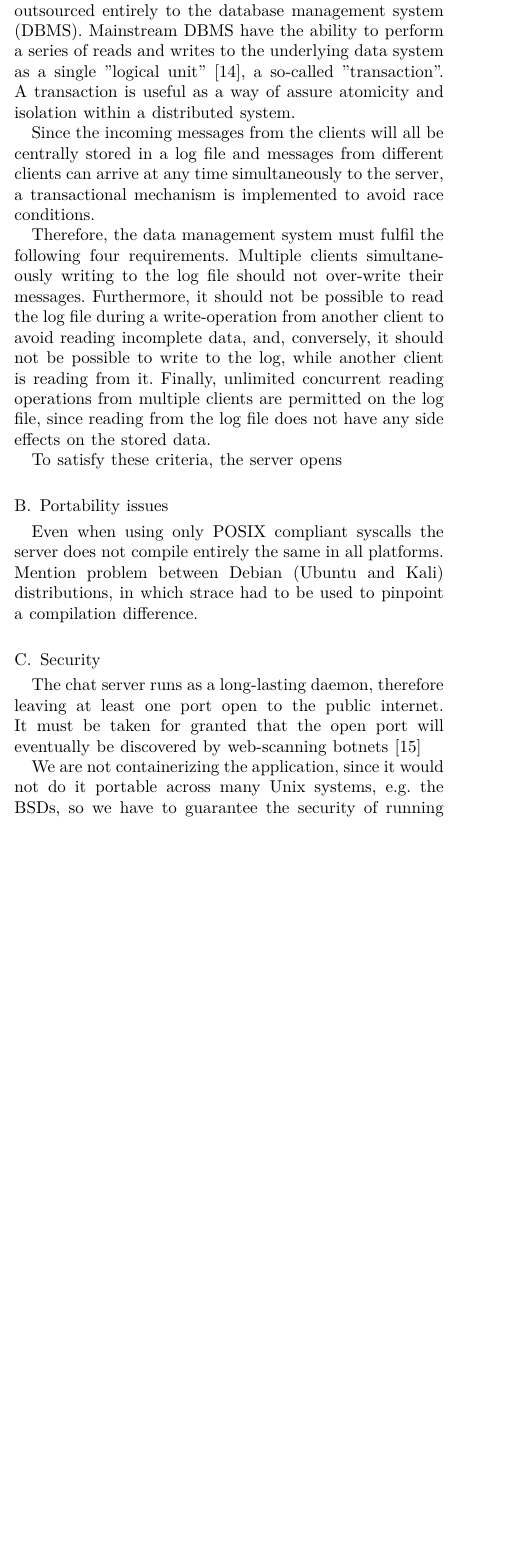
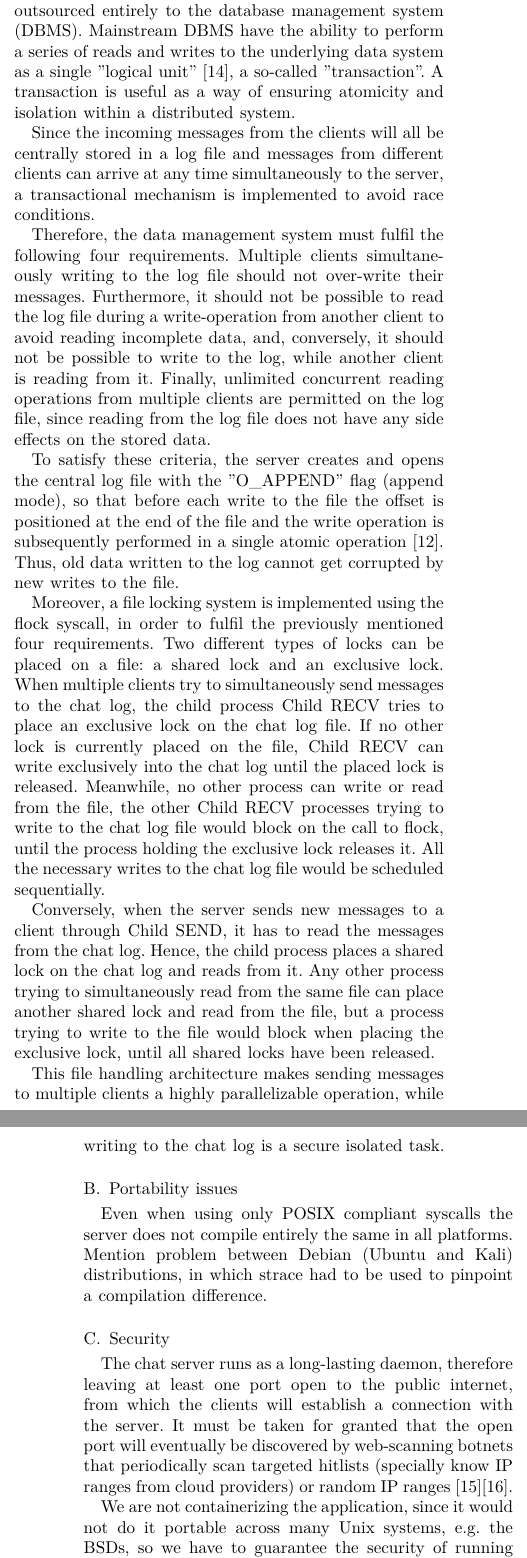
Before and after one commit to erodrigufer/papayaChat, a LaTeX paper (documentation/paper.tex, which reads documentation/chapters/methodology.tex): part of one column of page 4 of 5 before the commit and two parts of the columns of pages 4 and 5 of 5 after it, the two joined at a grey line, cut so that both start at the same text, the shorter picture padded with empty space. Compiled offline with XeLaTeX.

Commit message:
finish file locking

```diff
--- a/documentation/chapters/methodology.tex
+++ b/documentation/chapters/methodology.tex
@@ -28,19 +28,25 @@ This child process, called "\textit{Child RECV}" in fig. \ref{fig_server_backend
 \subsection{Transactional isolation and atomicity}
 Although the data model of the chat application would fit well within a relational database, since the types of the data fields for every message exchange are immutable and translatable into the data types used in relational databases, the system intentionally avoids using any kind of external database system. This design decision makes the application more easily portable and deployable, due to the fact that the same executable of the chat server entirely handles the message storing and retrieving for all data exchanges. Deploying the chat server into a cloud server is as easy as pulling the repository, compiling and running the binary, there is no need to first install and configure a (No)SQL server.
 
-Nonetheless, this implies that the chat program has to fulfil some data safety guarantees that would otherwise be outsourced entirely to the database management system (DBMS). Mainstream DBMS have the ability to perform a series of reads and writes to the underlying data system as a single "\textit{logical unit}" \cite{Kleppmann2017}, a so-called "\textit{transaction}". A transaction is useful as a way of assure atomicity and isolation within a distributed system.
+Nonetheless, this implies that the chat program has to fulfil some data safety guarantees that would otherwise be outsourced entirely to the database management system (DBMS). Mainstream DBMS have the ability to perform a series of reads and writes to the underlying data system as a single "\textit{logical unit}" \cite{Kleppmann2017}, a so-called "\textit{transaction}". A transaction is useful as a way of ensuring atomicity and isolation within a distributed system.
 
 Since the incoming messages from the clients will all be centrally stored in a log file and messages from different clients can arrive at any time simultaneously to the server, a transactional mechanism is implemented to avoid race conditions.
 
 Therefore, the data management system must fulfil the following four requirements. Multiple clients simultaneously writing to the log file should not over-write their messages. Furthermore, it should not be possible to read the log file during a write-operation from another client to avoid reading incomplete data, and, conversely, it should not be possible to write to the log, while another client is reading from it. Finally, unlimited concurrent reading operations from multiple clients are permitted on the log file, since reading from the log file does not have any side effects on the stored data.
 
-To satisfy these criteria, the server opens
+To satisfy these criteria, the server creates and opens the central log file with the "\textit{O\_APPEND}" flag (append mode), so that before each write to the file the offset is positioned at the end of the file and the write operation is subsequently performed in a single atomic operation \cite{Kerrisk2010}. Thus, old data written to the log cannot get corrupted by new writes to the file.
+
+Moreover, a file locking system is implemented using the \textit{flock} syscall, in order to fulfil the previously mentioned four requirements. Two different types of locks can be placed on a file: a shared lock and an exclusive lock. When multiple clients try to simultaneously send messages to the chat log, the child process Child RECV tries to place an exclusive lock on the chat log file.  If no other lock is currently placed on the file, Child RECV can write exclusively into the chat log until the placed lock is released. Meanwhile, no other process can write or read from the file, the other Child RECV processes trying to write to the chat log file would block on the call to flock, until the process holding the exclusive lock releases it. All the necessary writes to the chat log file would be scheduled sequentially.
+
+Conversely, when the server sends new messages to a client through Child SEND, it has to read the messages from the chat log. Hence, the child process places a shared lock on the chat log and reads from it. Any other process trying to simultaneously read from the same file can place another shared lock and read from the file, but a process trying to write to the file would block when placing the exclusive lock, until all shared locks have been released.
+
+This file handling architecture makes sending messages to multiple clients a highly parallelizable operation, while writing to the chat log is a secure isolated task.
 
 \subsection{Portability issues}
 Even when using only POSIX compliant syscalls the server does not compile entirely the same in all platforms. Mention problem between Debian (Ubuntu and Kali) distributions, in which strace had to be used to pinpoint a compilation difference.
 
 \subsection{Security}
-The chat server runs as a long-lasting daemon, therefore leaving at least one port open to the public internet. It must be taken for granted that the open port will eventually be discovered by web-scanning botnets \cite{Mirkovic2004}
+The chat server runs as a long-lasting daemon, therefore leaving at least one port open to the public internet, from which the clients will establish a connection with the server. It must be taken for granted that the open port will eventually be discovered by web-scanning botnets that periodically scan targeted hitlists (specially know IP ranges from cloud providers) or random IP ranges \cite{Mirkovic2004}\cite{Graham}.
 
 We are not containerizing the application, since it would not do it portable across many Unix systems, e.g. the BSDs, so we have to guarantee the security of running an application with an Internet facing open port. -> Authentication system and running the server through a system user with very limited permissions.
 The system user technique limits the amount of damage that could possibly be generated, because the system user should not  have that many permissions.
```
Also changed, not shown: documentation/other/bibliography.bib (+6 -0 lines), documentation/paper.bbl, documentation/paper.pdf.
